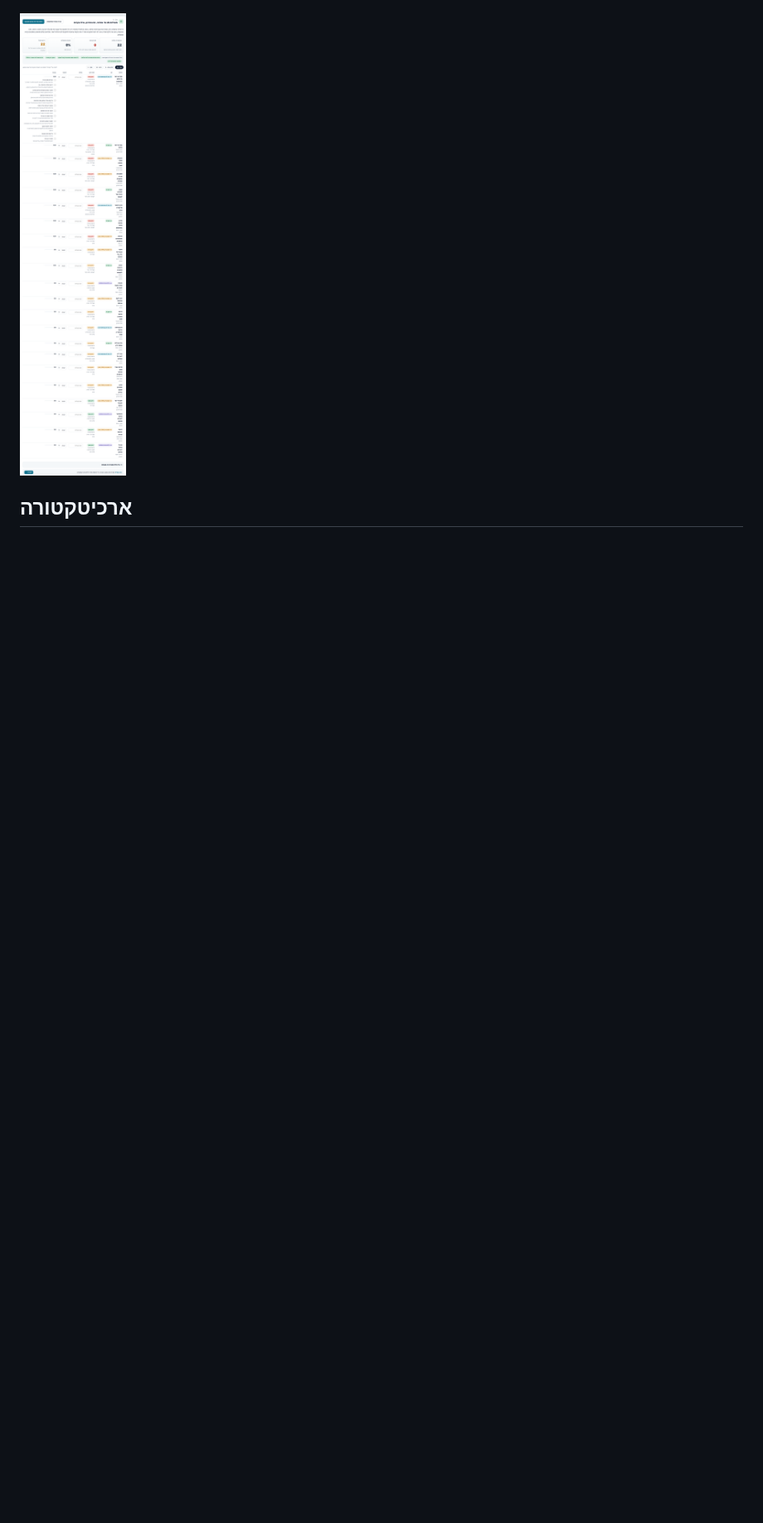
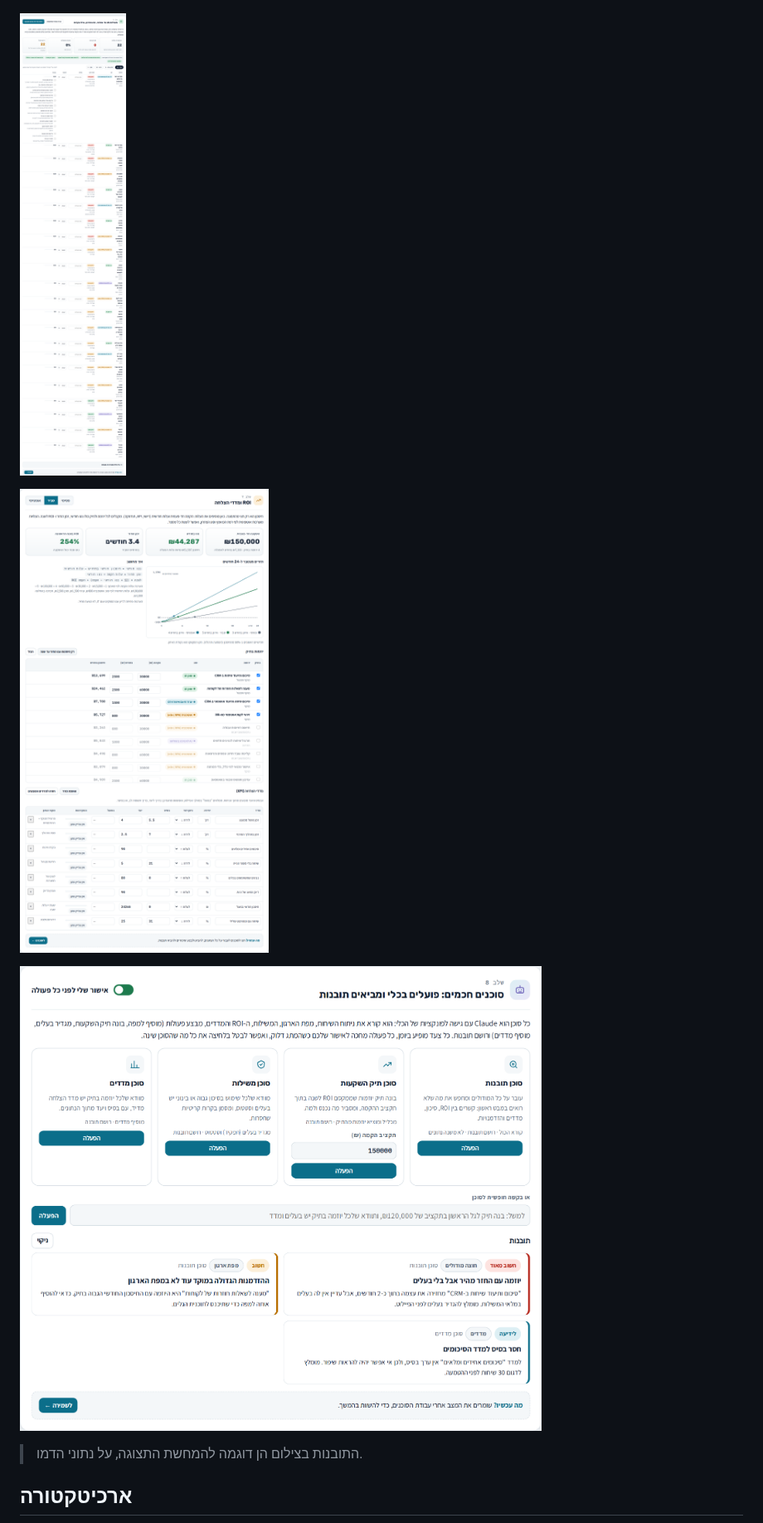
Before and after one commit to E37dey/callcenter-xray, a Markdown page: README.md, the part around one of its changes. Shown at 83% size. Rendered like a GitHub page; pictures changed too: docs/screenshots/agents.png (added), docs/screenshots/roi.png (added); blank space fills up the shorter version.

````diff
--- a/README.md
+++ b/README.md
@@ -54,6 +56,12 @@
 
 ![משילות AI](docs/screenshots/governance.png)
 
+![ROI ומדדי הצלחה](docs/screenshots/roi.png)
+
+![סוכנים חכמים](docs/screenshots/agents.png)
+
+> התובנות בצילום הן דוגמה להמחשת התצוגה, על נתוני הדמו.
+
 ## ארכיטקטורה
 
 ```mermaid
````
Also changed, not shown: other parts of README.md (+14 -6 lines), 2 other files.
